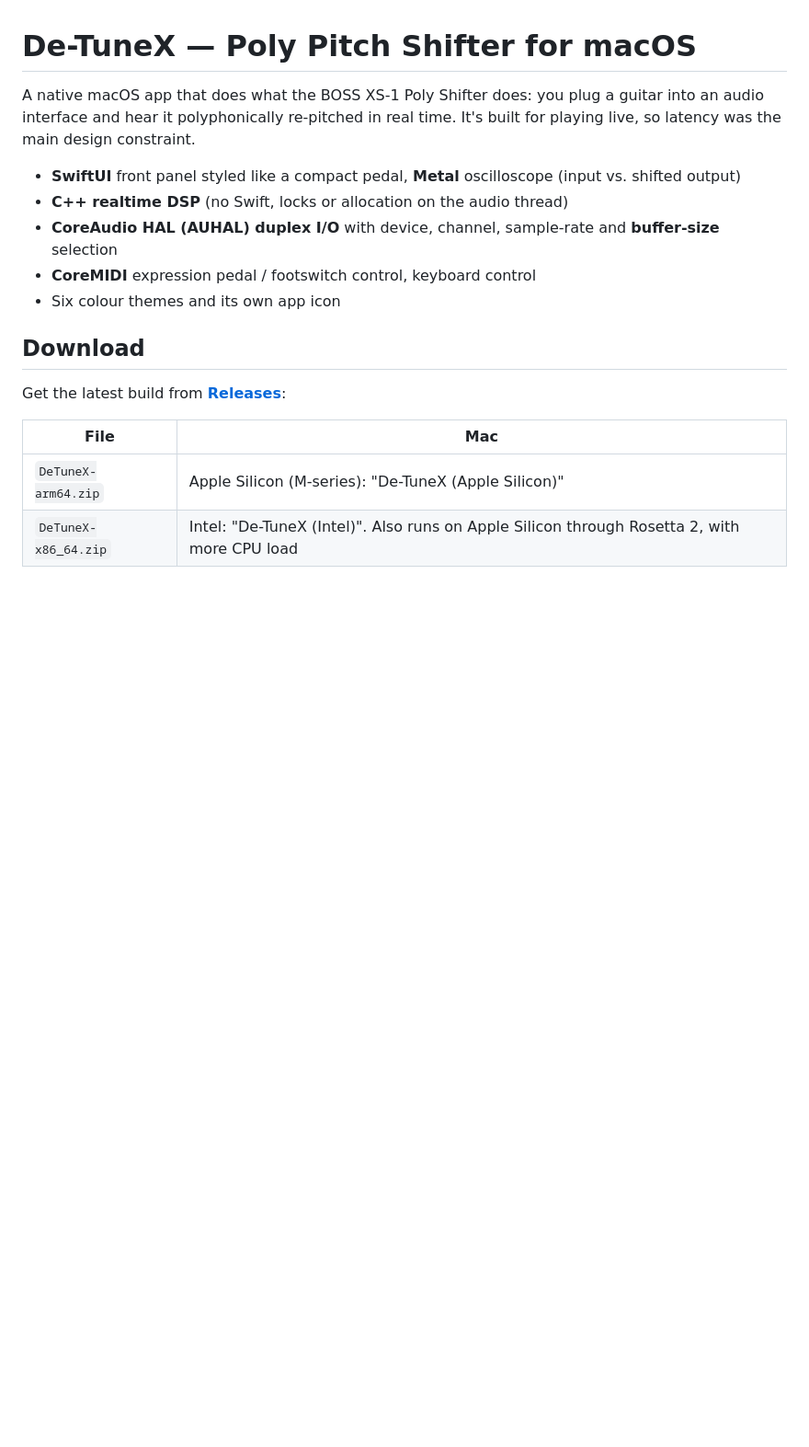
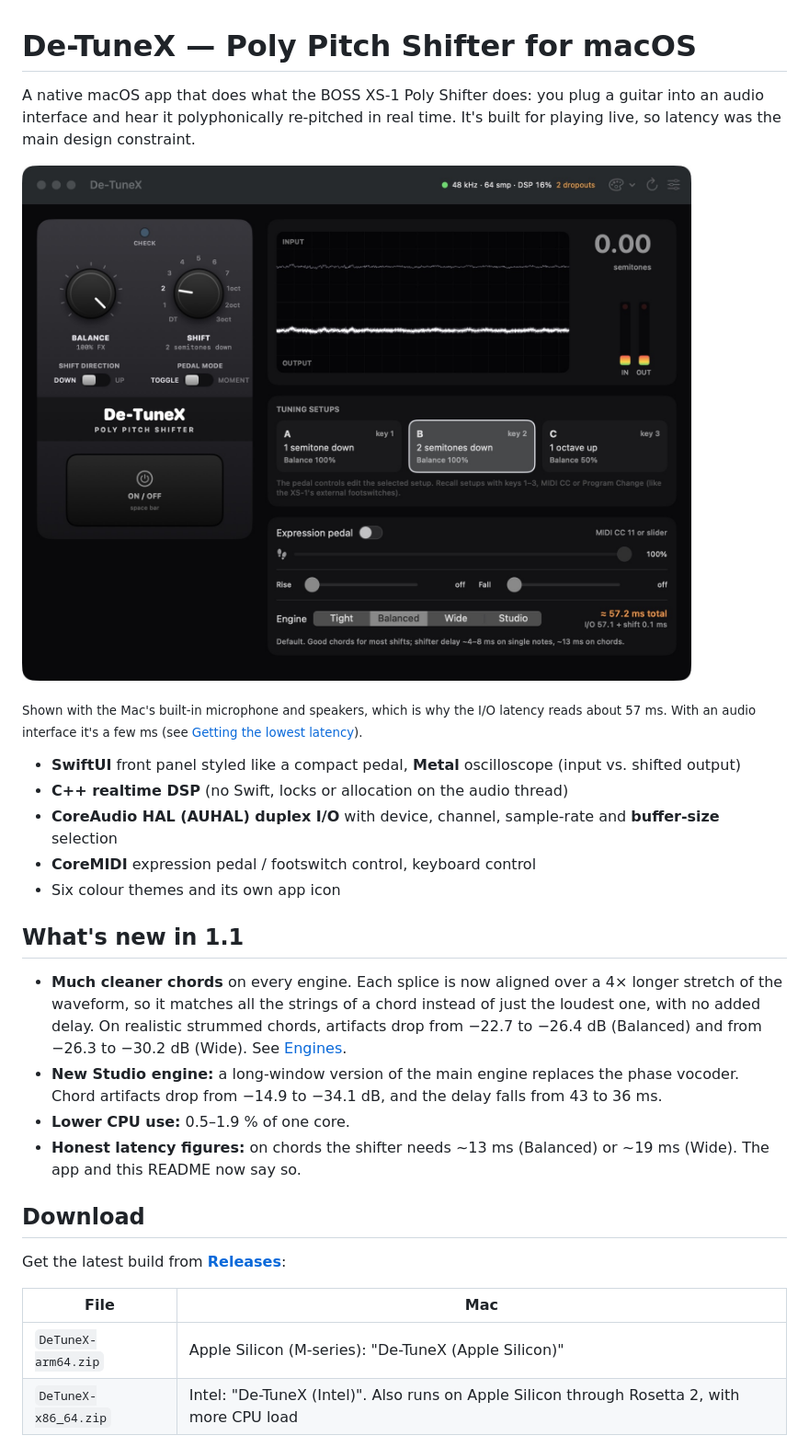
Before and after one commit to lydianb79/DeTuneX, a Markdown page: README.md, the part around the change. Shown at 92% size. GitHub-like rendering; pictures changed too: docs/screenshot.png (added); blank space fills up the shorter version.

Commit message:
README: screenshot and "What's new in 1.1"
Add docs/screenshot.png (main window, Stealth theme, 1800x1384) at the
top of the README with a note that it was taken on built-in audio, and
a What's new in 1.1 section summarising the chord improvements.

Co-Authored-By: Claude Opus 5.5 <noreply@anthropic.com>
Claude-Session: https://claude.ai/code/session_01T7upPMXN5zWhvzoZodZuPK

```diff
--- a/README.md
+++ b/README.md
@@ -1,12 +1,23 @@
 # De-TuneX — Poly Pitch Shifter for macOS
 
 A native macOS app that does what the BOSS XS-1 Poly Shifter does: you plug a guitar into an audio interface and hear it polyphonically re-pitched in real time. It's built for playing live, so latency was the main design constraint.
+
+![De-TuneX main window: pedal controls, Metal oscilloscope, tuning setups and engine selector (Stealth theme)](docs/screenshot.png)
+
+<sub>Shown with the Mac's built-in microphone and speakers, which is why the I/O latency reads about 57 ms. With an audio interface it's a few ms (see [Getting the lowest latency](#getting-the-lowest-latency)).</sub>
 
 * **SwiftUI** front panel styled like a compact pedal, **Metal** oscilloscope (input vs. shifted output)
 * **C++ realtime DSP** (no Swift, locks or allocation on the audio thread)
 * **CoreAudio HAL (AUHAL) duplex I/O** with device, channel, sample-rate and **buffer-size** selection
 * **CoreMIDI** expression pedal / footswitch control, keyboard control
 * Six colour themes and its own app icon
+
+## What's new in 1.1
+
+* **Much cleaner chords** on every engine. Each splice is now aligned over a 4× longer stretch of the waveform, so it matches all the strings of a chord instead of just the loudest one, with no added delay. On realistic strummed chords, artifacts drop from −22.7 to −26.4 dB (Balanced) and from −26.3 to −30.2 dB (Wide). See [Engines](#engines).
+* **New Studio engine:** a long-window version of the main engine replaces the phase vocoder. Chord artifacts drop from −14.9 to −34.1 dB, and the delay falls from 43 to 36 ms.
+* **Lower CPU use:** 0.5–1.9 % of one core.
+* **Honest latency figures:** on chords the shifter needs ~13 ms (Balanced) or ~19 ms (Wide). The app and this README now say so.
 
 ## Download
 
```
